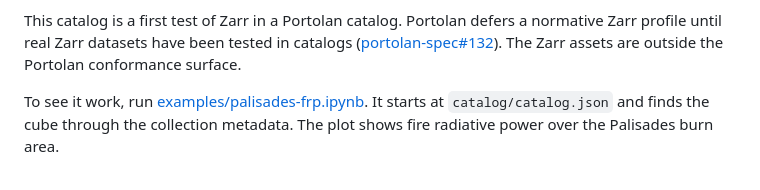
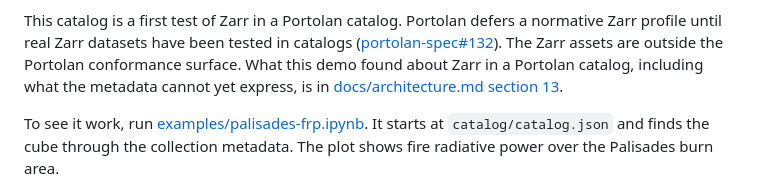
Before and after one commit to mmidzik/goes-fdc-catalog, a Markdown page: README.md, the part around the change. Drawn GitHub-style.

```diff
--- a/README.md
+++ b/README.md
@@ -24,7 +24,9 @@ change to the metadata.
 This catalog is a first test of Zarr in a Portolan catalog. Portolan defers a
 normative Zarr profile until real Zarr datasets have been tested in catalogs
 ([portolan-spec#132](https://github.com/portolan-sdi/portolan-spec/issues/132)).
-The Zarr assets are outside the Portolan conformance surface.
+The Zarr assets are outside the Portolan conformance surface. What this demo
+found about Zarr in a Portolan catalog, including what the metadata cannot yet
+express, is in [docs/architecture.md section 13](docs/architecture.md#13-zarr-in-portolan-findings-from-this-demo).
 
 To see it work, run [examples/palisades-frp.ipynb](examples/palisades-frp.ipynb).
 It starts at `catalog/catalog.json` and finds the cube through the collection
```
Also changed, not shown: docs/architecture.md (+29 -0 lines).
